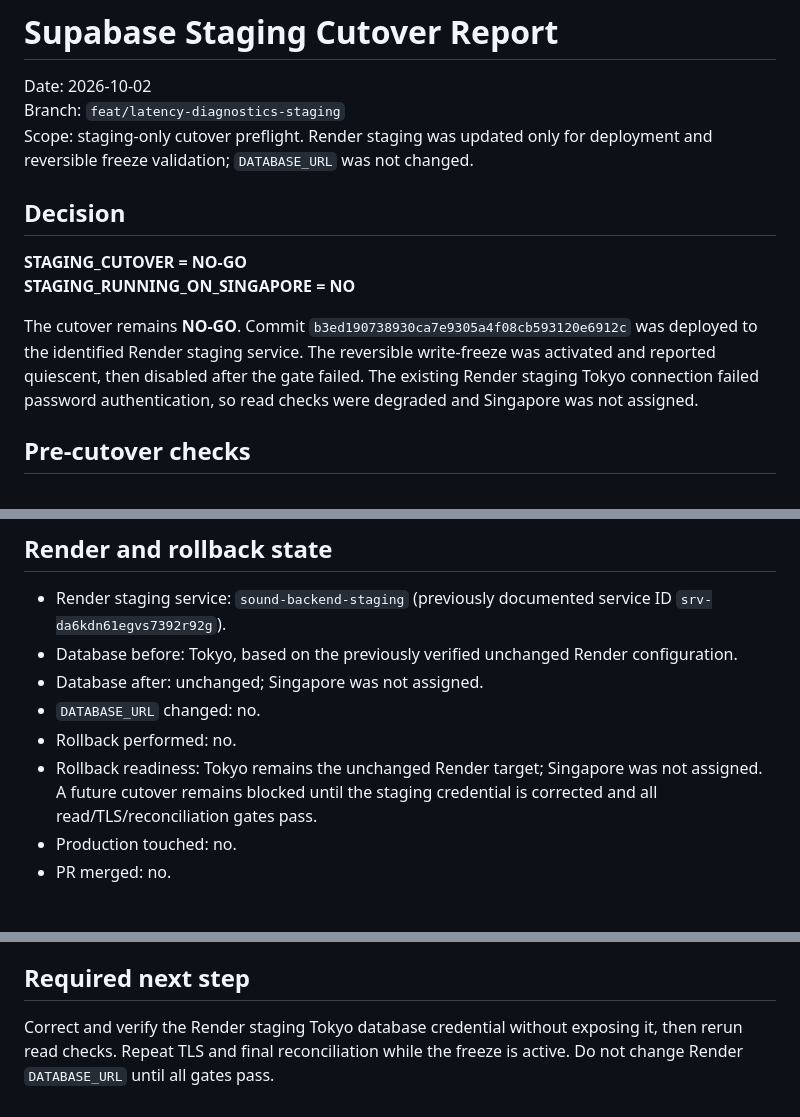
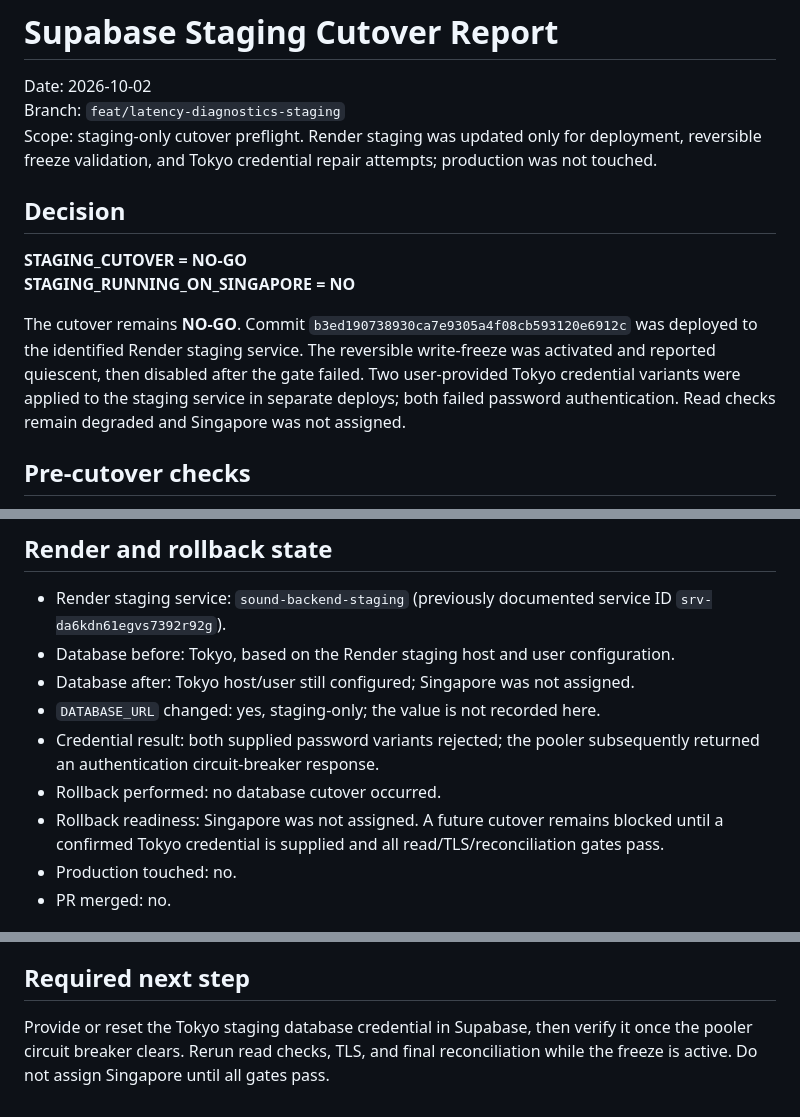
Before and after one commit to vickuo2005-sys/sound_backend, a Markdown page: docs/performance/SUPABASE_STAGING_CUTOVER_REPORT.md, 3 parts joined by grey strips. Rendered like a GitHub page.

Commit message:
Record staging credential repair result

```diff
--- a/docs/performance/SUPABASE_STAGING_CUTOVER_REPORT.md
+++ b/docs/performance/SUPABASE_STAGING_CUTOVER_REPORT.md
@@ -2,14 +2,14 @@
 
 Date: 2026-10-02
 Branch: `feat/latency-diagnostics-staging`
-Scope: staging-only cutover preflight. Render staging was updated only for deployment and reversible freeze validation; `DATABASE_URL` was not changed.
+Scope: staging-only cutover preflight. Render staging was updated only for deployment, reversible freeze validation, and Tokyo credential repair attempts; production was not touched.
 
 ## Decision
 
 **STAGING_CUTOVER = NO-GO**
 **STAGING_RUNNING_ON_SINGAPORE = NO**
 
-The cutover remains **NO-GO**. Commit `b3ed190738930ca7e9305a4f08cb593120e6912c` was deployed to the identified Render staging service. The reversible write-freeze was activated and reported quiescent, then disabled after the gate failed. The existing Render staging Tokyo connection failed password authentication, so read checks were degraded and Singapore was not assigned.
+The cutover remains **NO-GO**. Commit `b3ed190738930ca7e9305a4f08cb593120e6912c` was deployed to the identified Render staging service. The reversible write-freeze was activated and reported quiescent, then disabled after the gate failed. Two user-provided Tokyo credential variants were applied to the staging service in separate deploys; both failed password authentication. Read checks remain degraded and Singapore was not assigned.
 
 ## Pre-cutover checks
 
@@ -37,11 +37,12 @@ During the frozen smoke check `/health` and `/runtime-status` returned 200. Read
 ## Render and rollback state
 
 - Render staging service: `sound-backend-staging` (previously documented service ID `srv-da6kdn61egvs7392r92g`).
-- Database before: Tokyo, based on the previously verified unchanged Render configuration.
-- Database after: unchanged; Singapore was not assigned.
-- `DATABASE_URL` changed: no.
-- Rollback performed: no.
-- Rollback readiness: Tokyo remains the unchanged Render target; Singapore was not assigned. A future cutover remains blocked until the staging credential is corrected and all read/TLS/reconciliation gates pass.
+- Database before: Tokyo, based on the Render staging host and user configuration.
+- Database after: Tokyo host/user still configured; Singapore was not assigned.
+- `DATABASE_URL` changed: yes, staging-only; the value is not recorded here.
+- Credential result: both supplied password variants rejected; the pooler subsequently returned an authentication circuit-breaker response.
+- Rollback performed: no database cutover occurred.
+- Rollback readiness: Singapore was not assigned. A future cutover remains blocked until a confirmed Tokyo credential is supplied and all read/TLS/reconciliation gates pass.
 - Production touched: no.
 - PR merged: no.
 
@@ -53,4 +54,4 @@ Machine-readable status is in `outputs/supabase_staging_cutover_verification.jso
 
 ## Required next step
 
-Correct and verify the Render staging Tokyo database credential without exposing it, then rerun read checks. Repeat TLS and final reconciliation while the freeze is active. Do not change Render `DATABASE_URL` until all gates pass.
+Provide or reset the Tokyo staging database credential in Supabase, then verify it once the pooler circuit breaker clears. Rerun read checks, TLS, and final reconciliation while the freeze is active. Do not assign Singapore until all gates pass.
```
